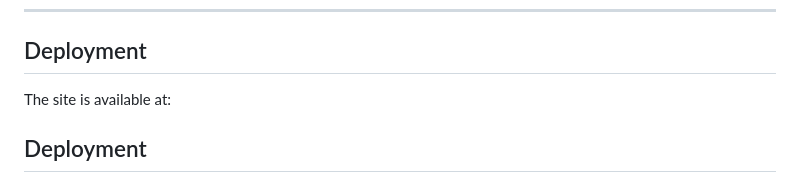
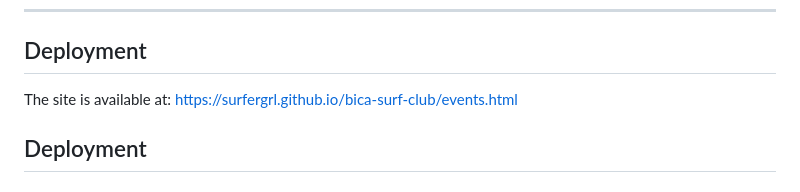
Before and after one commit to surfergrl/bica-surf-club, a Markdown page: README.md, the part around the change. GitHub-like rendering.

Commit message:
Update README.md with live link

```diff
--- a/README.md
+++ b/README.md
@@ -265,7 +265,7 @@ Fonts - complement the logo colours/style
 
 ## Deployment
 
-The site is available at:
+The site is available at: https://surfergrl.github.io/bica-surf-club/events.html
 
 ## Deployment
 
```
